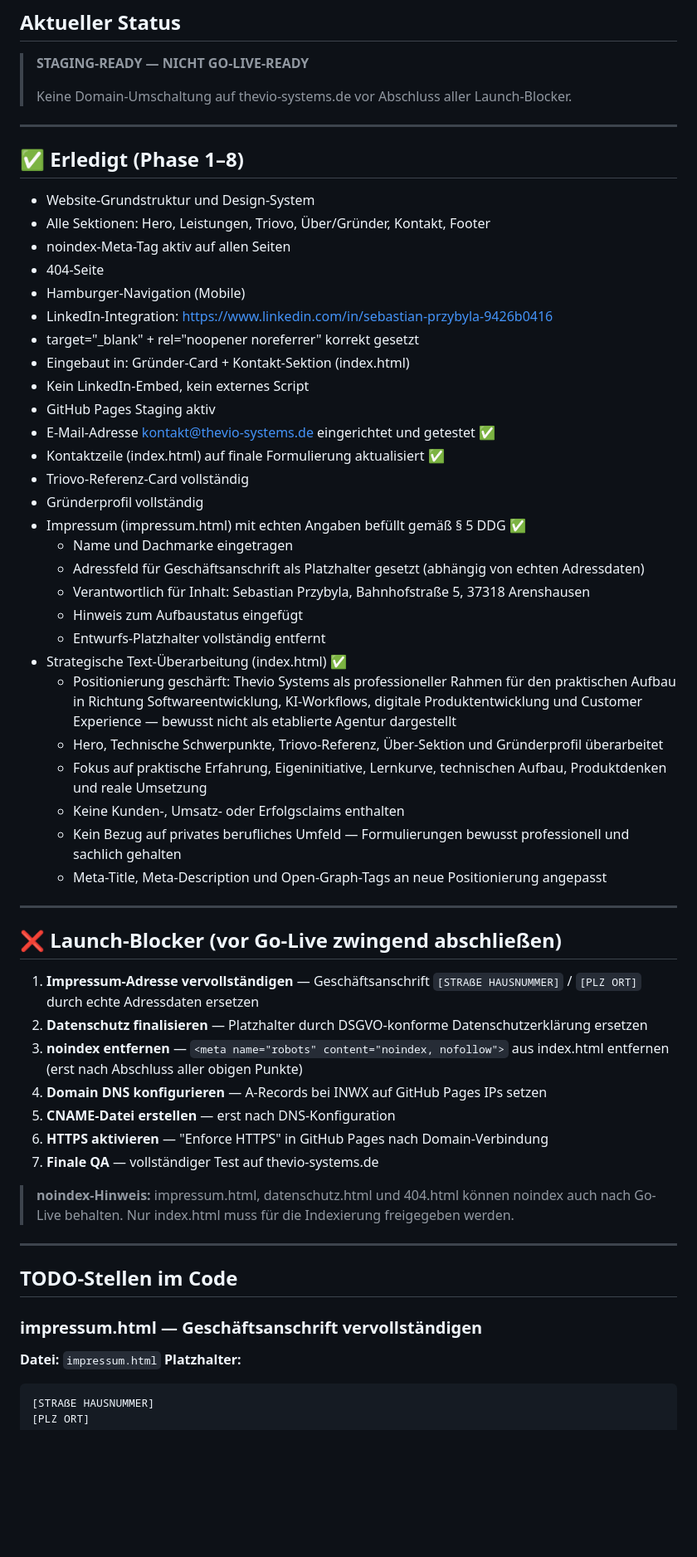
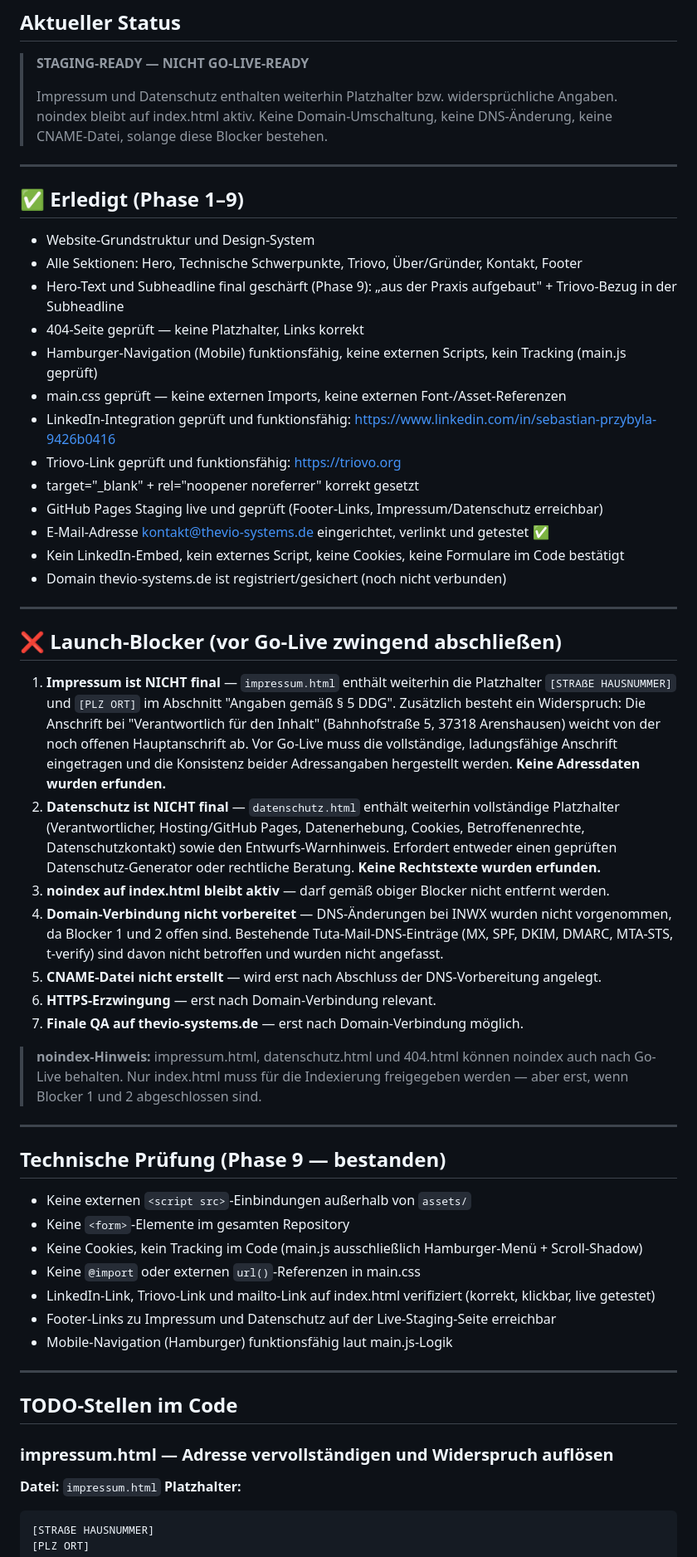
Before and after one commit to sebastianprzybyla88-hub/thevio-systems, a Markdown page: README.md, the part around one of its changes. Shown at 83% size. Drawn GitHub-style; blank space fills up the shorter version.

Commit message:
docs(readme): Phase 9 QA – Impressum/Datenschutz als Launch-Blocker bestätigt, noindex bleibt aktiv

```diff
--- a/README.md
+++ b/README.md
@@ -21,59 +21,57 @@ Die Website ist bewusst als schlanke, statische HTML/CSS-Website aufgebaut — o
 
 > **STAGING-READY — NICHT GO-LIVE-READY**
 >
-> Keine Domain-Umschaltung auf thevio-systems.de vor Abschluss aller Launch-Blocker.
+> Impressum und Datenschutz enthalten weiterhin Platzhalter bzw. widersprüchliche Angaben. noindex bleibt auf index.html aktiv. Keine Domain-Umschaltung, keine DNS-Änderung, keine CNAME-Datei, solange diese Blocker bestehen.
 
 ---
 
-## ✅ Erledigt (Phase 1–8)
+## ✅ Erledigt (Phase 1–9)
 
 - Website-Grundstruktur und Design-System
-- Alle Sektionen: Hero, Leistungen, Triovo, Über/Gründer, Kontakt, Footer
-- noindex-Meta-Tag aktiv auf allen Seiten
-- 404-Seite
-- Hamburger-Navigation (Mobile)
-- LinkedIn-Integration: https://www.linkedin.com/in/sebastian-przybyla-9426b0416
+- Alle Sektionen: Hero, Technische Schwerpunkte, Triovo, Über/Gründer, Kontakt, Footer
+- Hero-Text und Subheadline final geschärft (Phase 9): „aus der Praxis aufgebaut" + Triovo-Bezug in der Subheadline
+- 404-Seite geprüft — keine Platzhalter, Links korrekt
+- Hamburger-Navigation (Mobile) funktionsfähig, keine externen Scripts, kein Tracking (main.js geprüft)
+- main.css geprüft — keine externen Imports, keine externen Font-/Asset-Referenzen
+- LinkedIn-Integration geprüft und funktionsfähig: https://www.linkedin.com/in/sebastian-przybyla-9426b0416
+- Triovo-Link geprüft und funktionsfähig: https://triovo.org
 - target="_blank" + rel="noopener noreferrer" korrekt gesetzt
-- Eingebaut in: Gründer-Card + Kontakt-Sektion (index.html)
-- Kein LinkedIn-Embed, kein externes Script
-- GitHub Pages Staging aktiv
-- E-Mail-Adresse kontakt@thevio-systems.de eingerichtet und getestet ✅
-- Kontaktzeile (index.html) auf finale Formulierung aktualisiert ✅
-- Triovo-Referenz-Card vollständig
-- Gründerprofil vollständig
-- Impressum (impressum.html) mit echten Angaben befüllt gemäß § 5 DDG ✅
-  - Name und Dachmarke eingetragen
-  - Adressfeld für Geschäftsanschrift als Platzhalter gesetzt (abhängig von echten Adressdaten)
-  - Verantwortlich für Inhalt: Sebastian Przybyla, Bahnhofstraße 5, 37318 Arenshausen
-  - Hinweis zum Aufbaustatus eingefügt
-  - Entwurfs-Platzhalter vollständig entfernt
-- Strategische Text-Überarbeitung (index.html) ✅
-  - Positionierung geschärft: Thevio Systems als professioneller Rahmen für den praktischen Aufbau in Richtung Softwareentwicklung, KI-Workflows, digitale Produktentwicklung und Customer Experience — bewusst nicht als etablierte Agentur dargestellt
-  - Hero, Technische Schwerpunkte, Triovo-Referenz, Über-Sektion und Gründerprofil überarbeitet
-  - Fokus auf praktische Erfahrung, Eigeninitiative, Lernkurve, technischen Aufbau, Produktdenken und reale Umsetzung
-  - Keine Kunden-, Umsatz- oder Erfolgsclaims enthalten
-  - Kein Bezug auf privates berufliches Umfeld — Formulierungen bewusst professionell und sachlich gehalten
-  - Meta-Title, Meta-Description und Open-Graph-Tags an neue Positionierung angepasst
+- GitHub Pages Staging live und geprüft (Footer-Links, Impressum/Datenschutz erreichbar)
+- E-Mail-Adresse kontakt@thevio-systems.de eingerichtet, verlinkt und getestet ✅
+- Kein LinkedIn-Embed, kein externes Script, keine Cookies, keine Formulare im Code bestätigt
+- Domain thevio-systems.de ist registriert/gesichert (noch nicht verbunden)
 
 ---
 
 ## ❌ Launch-Blocker (vor Go-Live zwingend abschließen)
 
-1. **Impressum-Adresse vervollständigen** — Geschäftsanschrift `[STRAẞE HAUSNUMMER]` / `[PLZ ORT]` durch echte Adressdaten ersetzen
-2. **Datenschutz finalisieren** — Platzhalter durch DSGVO-konforme Datenschutzerklärung ersetzen
-3. **noindex entfernen** — `<meta name="robots" content="noindex, nofollow">` aus index.html entfernen (erst nach Abschluss aller obigen Punkte)
-4. **Domain DNS konfigurieren** — A-Records bei INWX auf GitHub Pages IPs setzen
-5. **CNAME-Datei erstellen** — erst nach DNS-Konfiguration
-6. **HTTPS aktivieren** — "Enforce HTTPS" in GitHub Pages nach Domain-Verbindung
-7. **Finale QA** — vollständiger Test auf thevio-systems.de
+1. **Impressum ist NICHT final** — `impressum.html` enthält weiterhin die Platzhalter `[STRAẞE HAUSNUMMER]` und `[PLZ ORT]` im Abschnitt "Angaben gemäß § 5 DDG". Zusätzlich besteht ein Widerspruch: Die Anschrift bei "Verantwortlich für den Inhalt" (Bahnhofstraße 5, 37318 Arenshausen) weicht von der noch offenen Hauptanschrift ab. Vor Go-Live muss die vollständige, ladungsfähige Anschrift eingetragen und die Konsistenz beider Adressangaben hergestellt werden. **Keine Adressdaten wurden erfunden.**
+2. **Datenschutz ist NICHT final** — `datenschutz.html` enthält weiterhin vollständige Platzhalter (Verantwortlicher, Hosting/GitHub Pages, Datenerhebung, Cookies, Betroffenenrechte, Datenschutzkontakt) sowie den Entwurfs-Warnhinweis. Erfordert entweder einen geprüften Datenschutz-Generator oder rechtliche Beratung. **Keine Rechtstexte wurden erfunden.**
+3. **noindex auf index.html bleibt aktiv** — darf gemäß obiger Blocker nicht entfernt werden.
+4. **Domain-Verbindung nicht vorbereitet** — DNS-Änderungen bei INWX wurden nicht vorgenommen, da Blocker 1 und 2 offen sind. Bestehende Tuta-Mail-DNS-Einträge (MX, SPF, DKIM, DMARC, MTA-STS, t-verify) sind davon nicht betroffen und wurden nicht angefasst.
+5. **CNAME-Datei nicht erstellt** — wird erst nach Abschluss der DNS-Vorbereitung angelegt.
+6. **HTTPS-Erzwingung** — erst nach Domain-Verbindung relevant.
+7. **Finale QA auf thevio-systems.de** — erst nach Domain-Verbindung möglich.
 
-> **noindex-Hinweis:** impressum.html, datenschutz.html und 404.html können noindex auch nach Go-Live behalten. Nur index.html muss für die Indexierung freigegeben werden.
+> **noindex-Hinweis:** impressum.html, datenschutz.html und 404.html können noindex auch nach Go-Live behalten. Nur index.html muss für die Indexierung freigegeben werden — aber erst, wenn Blocker 1 und 2 abgeschlossen sind.
+
+---
+
+## Technische Prüfung (Phase 9 — bestanden)
+
+- Keine externen `<script src>`-Einbindungen außerhalb von `assets/`
+- Keine `<form>`-Elemente im gesamten Repository
+- Keine Cookies, kein Tracking im Code (main.js ausschließlich Hamburger-Menü + Scroll-Shadow)
+- Keine `@import` oder externen `url()`-Referenzen in main.css
+- LinkedIn-Link, Triovo-Link und mailto-Link auf index.html verifiziert (korrekt, klickbar, live getestet)
+- Footer-Links zu Impressum und Datenschutz auf der Live-Staging-Seite erreichbar
+- Mobile-Navigation (Hamburger) funktionsfähig laut main.js-Logik
 
 ---
 
 ## TODO-Stellen im Code
 
-### impressum.html — Geschäftsanschrift vervollständigen
+### impressum.html — Adresse vervollständigen und Widerspruch auflösen
 
 **Datei:** `impressum.html`
 **Platzhalter:**
```
Also changed, not shown: other parts of README.md (+42 -28 lines).
